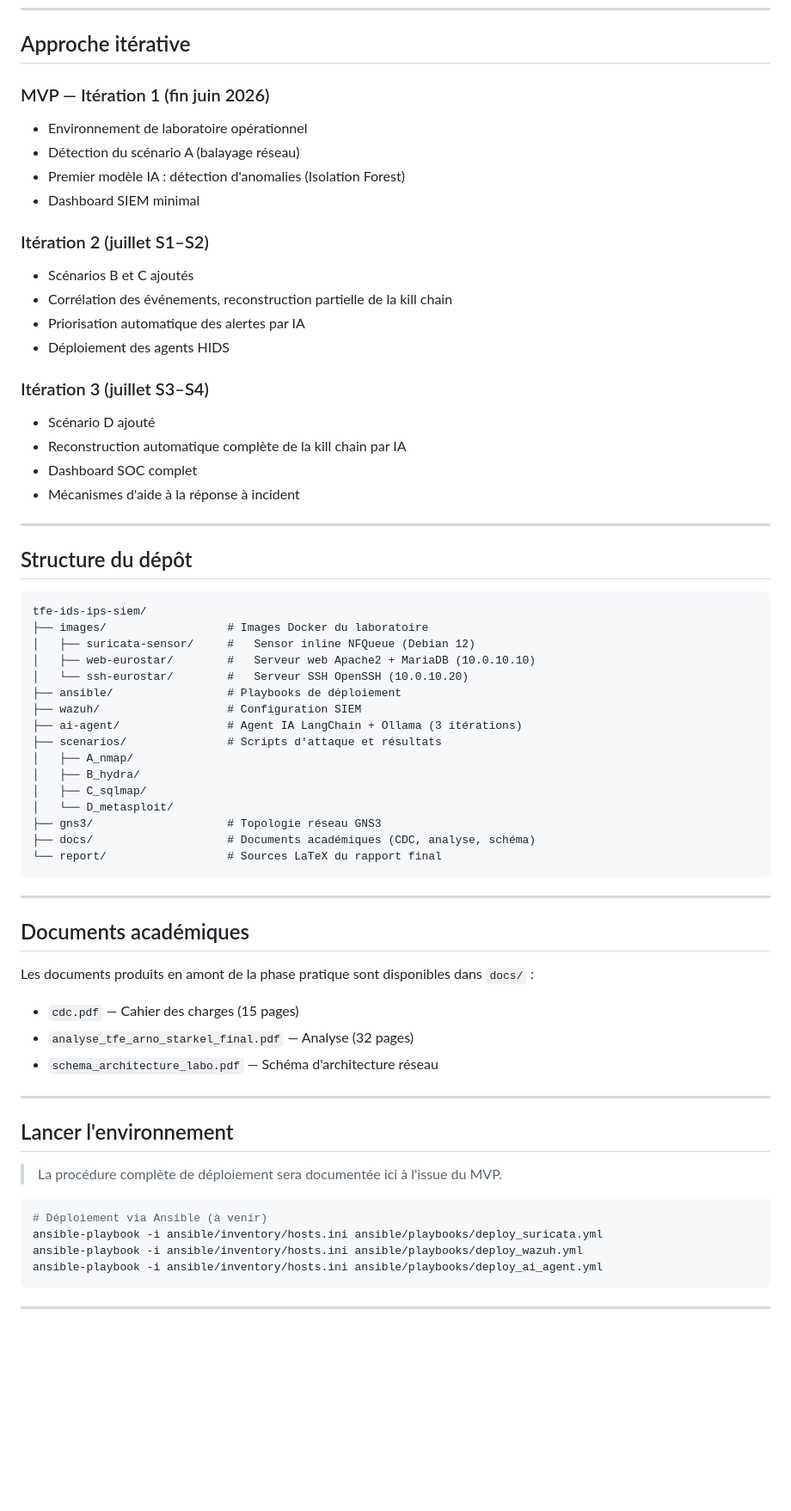
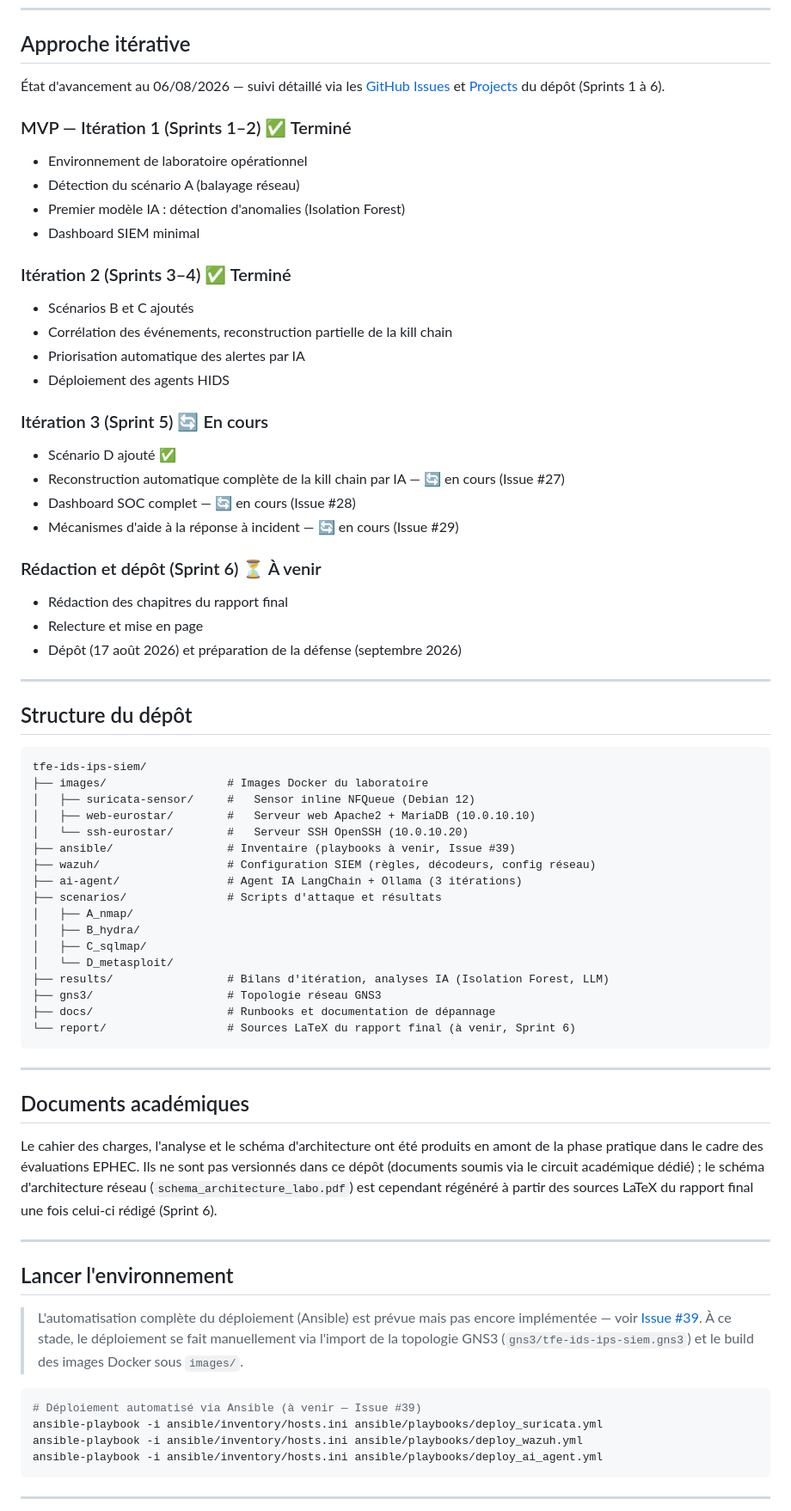
Before and after one commit to Arno19012001/tfe-ids-ips-siem, a Markdown page: README.md, the part around one of its changes. Shown at 86% size. Drawn GitHub-style; blank space fills up the shorter version.

Commit message:
Corriger README : chronologie, sections Ansible/docs obsoletes (revue repo)
- Chronologie des iterations mise a jour avec statuts reels (Sprint 5 en
  cours, Sprint 6 a venir) au lieu de dates figees inexactes suggerant
  l'iteration 3 terminee alors que #27/#28/#29 sont ouvertes
- Section Ansible/deploiement clarifiee : playbooks pas encore ecrits
  (Issue #39), la commande ansible-playbook du README ne fonctionnait
  pas telle quelle
- Section 'Documents academiques' corrigee : ne pretend plus que les
  PDF (cdc, analyse, schema) sont dans docs/, alors qu'ils n'y ont
  jamais ete commit
- Ajout de results/ dans le schema d'arborescence (dossier reel,
  absent du README)

````diff
--- a/README.md
+++ b/README.md
@@ -74,23 +74,30 @@ workstation-it
 
 ## Approche itérative
 
-### MVP — Itération 1 (fin juin 2026)
+État d'avancement au 06/08/2026 — suivi détaillé via les [GitHub Issues](https://github.com/Arno19012001/tfe-ids-ips-siem/issues) et [Projects](https://github.com/Arno19012001/tfe-ids-ips-siem) du dépôt (Sprints 1 à 6).
+
+### MVP — Itération 1 (Sprints 1–2) ✅ Terminé
 - Environnement de laboratoire opérationnel
 - Détection du scénario A (balayage réseau)
 - Premier modèle IA : détection d'anomalies (Isolation Forest)
 - Dashboard SIEM minimal
 
-### Itération 2 (juillet S1–S2)
+### Itération 2 (Sprints 3–4) ✅ Terminé
 - Scénarios B et C ajoutés
 - Corrélation des événements, reconstruction partielle de la kill chain
 - Priorisation automatique des alertes par IA
 - Déploiement des agents HIDS
 
-### Itération 3 (juillet S3–S4)
-- Scénario D ajouté
-- Reconstruction automatique complète de la kill chain par IA
-- Dashboard SOC complet
-- Mécanismes d'aide à la réponse à incident
+### Itération 3 (Sprint 5) 🔄 En cours
+- Scénario D ajouté ✅
+- Reconstruction automatique complète de la kill chain par IA — 🔄 en cours (Issue #27)
+- Dashboard SOC complet — 🔄 en cours (Issue #28)
+- Mécanismes d'aide à la réponse à incident — 🔄 en cours (Issue #29)
+
+### Rédaction et dépôt (Sprint 6) ⏳ À venir
+- Rédaction des chapitres du rapport final
+- Relecture et mise en page
+- Dépôt (17 août 2026) et préparation de la défense (septembre 2026)
 
 ---
 
@@ -102,37 +109,41 @@ tfe-ids-ips-siem/
 │   ├── suricata-sensor/     #   Sensor inline NFQueue (Debian 12)
 │   ├── web-eurostar/        #   Serveur web Apache2 + MariaDB (10.0.10.10)
 │   └── ssh-eurostar/        #   Serveur SSH OpenSSH (10.0.10.20)
-├── ansible/                 # Playbooks de déploiement
-├── wazuh/                   # Configuration SIEM
+├── ansible/                 # Inventaire (playbooks à venir, Issue #39)
+├── wazuh/                   # Configuration SIEM (règles, décodeurs, config réseau)
 ├── ai-agent/                # Agent IA LangChain + Ollama (3 itérations)
 ├── scenarios/               # Scripts d'attaque et résultats
 │   ├── A_nmap/
 │   ├── B_hydra/
 │   ├── C_sqlmap/
 │   └── D_metasploit/
+├── results/                 # Bilans d'itération, analyses IA (Isolation Forest, LLM)
 ├── gns3/                    # Topologie réseau GNS3
-├── docs/                    # Documents académiques (CDC, analyse, schéma)
-└── report/                  # Sources LaTeX du rapport final
+├── docs/                    # Runbooks et documentation de dépannage
+└── report/                  # Sources LaTeX du rapport final (à venir, Sprint 6)
 ```
 
 ---
 
 ## Documents académiques
 
-Les documents produits en amont de la phase pratique sont disponibles dans `docs/` :
-
-- `cdc.pdf` — Cahier des charges (15 pages)
-- `analyse_tfe_arno_starkel_final.pdf` — Analyse (32 pages)
-- `schema_architecture_labo.pdf` — Schéma d'architecture réseau
+Le cahier des charges, l'analyse et le schéma d'architecture ont été produits en amont
+de la phase pratique dans le cadre des évaluations EPHEC. Ils ne sont pas versionnés
+dans ce dépôt (documents soumis via le circuit académique dédié) ; le schéma
+d'architecture réseau (`schema_architecture_labo.pdf`) est cependant régénéré à partir
+des sources LaTeX du rapport final une fois celui-ci rédigé (Sprint 6).
 
 ---
 
 ## Lancer l'environnement
 
-> La procédure complète de déploiement sera documentée ici à l'issue du MVP.
+> L'automatisation complète du déploiement (Ansible) est prévue mais pas encore
+> implémentée — voir [Issue #39](https://github.com/Arno19012001/tfe-ids-ips-siem/issues/39).
+> À ce stade, le déploiement se fait manuellement via l'import de la topologie GNS3
+> (`gns3/tfe-ids-ips-siem.gns3`) et le build des images Docker sous `images/`.
 
 ```bash
-# Déploiement via Ansible (à venir)
+# Déploiement automatisé via Ansible (à venir — Issue #39)
 ansible-playbook -i ansible/inventory/hosts.ini ansible/playbooks/deploy_suricata.yml
 ansible-playbook -i ansible/inventory/hosts.ini ansible/playbooks/deploy_wazuh.yml
 ansible-playbook -i ansible/inventory/hosts.ini ansible/playbooks/deploy_ai_agent.yml
````
Also changed, not shown: other parts of README.md (+1 -1 lines).
